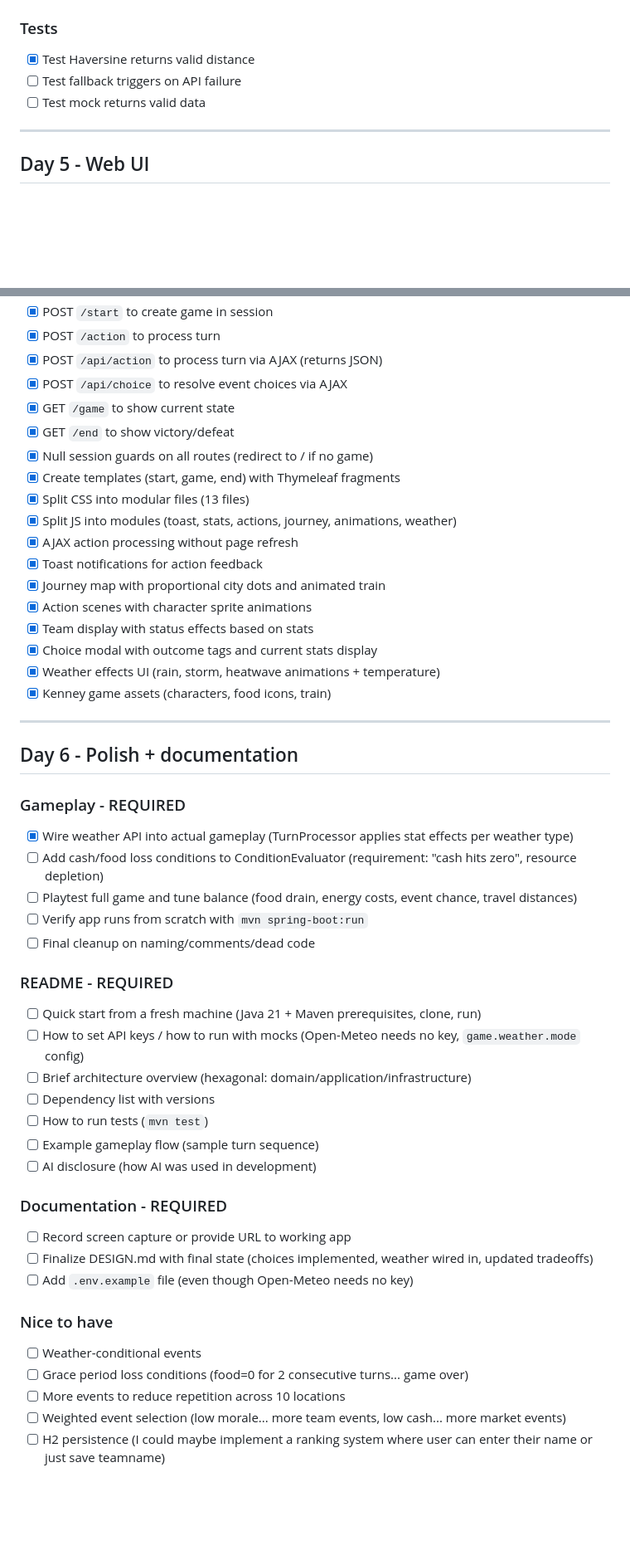
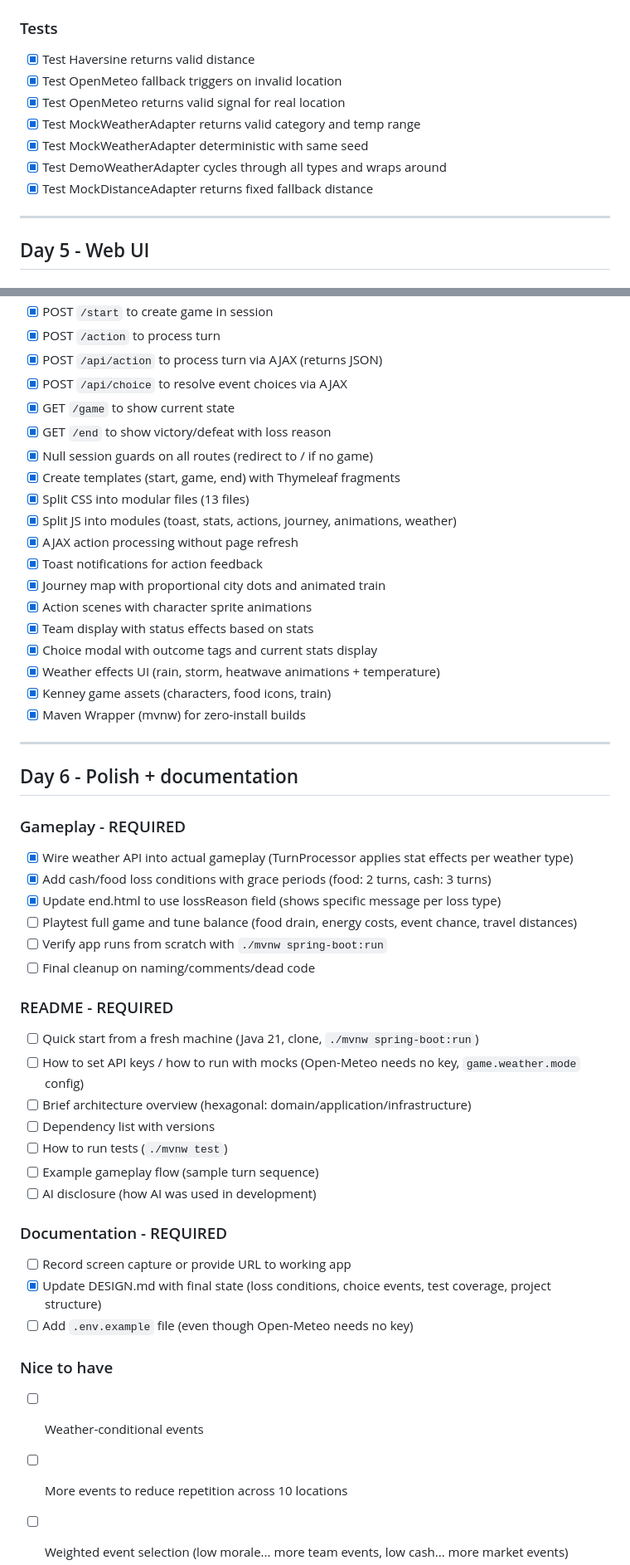
Before and after one commit to paulofranklins2/silicon-valley-trail, a Markdown page: docs/TODO.md, 2 parts joined by grey strips. Shown at 83% size. Drawn GitHub-style; blank space fills up the shorter version.

Commit message:
update todo status

```diff
--- a/docs/TODO.md
+++ b/docs/TODO.md
@@ -89,8 +92,12 @@ Build Silicon Valley Trail with clean backend logic, Spring Boot + Thymeleaf web
 
 ### Tests
 - [x] Test Haversine returns valid distance
-- [ ] Test fallback triggers on API failure
-- [ ] Test mock returns valid data
+- [x] Test OpenMeteo fallback triggers on invalid location
+- [x] Test OpenMeteo returns valid signal for real location
+- [x] Test MockWeatherAdapter returns valid category and temp range
+- [x] Test MockWeatherAdapter deterministic with same seed
+- [x] Test DemoWeatherAdapter cycles through all types and wraps around
+- [x] Test MockDistanceAdapter returns fixed fallback distance
 
 ---
 
@@ -105,7 +112,7 @@ Build Silicon Valley Trail with clean backend logic, Spring Boot + Thymeleaf web
 - [x] POST `/api/action` to process turn via AJAX (returns JSON)
 - [x] POST `/api/choice` to resolve event choices via AJAX
 - [x] GET `/game` to show current state
-- [x] GET `/end` to show victory/defeat
+- [x] GET `/end` to show victory/defeat with loss reason
 - [x] Null session guards on all routes (redirect to / if no game)
 - [x] Create templates (start, game, end) with Thymeleaf fragments
 - [x] Split CSS into modular files (13 files)
@@ -118,6 +125,7 @@ Build Silicon Valley Trail with clean backend logic, Spring Boot + Thymeleaf web
 - [x] Choice modal with outcome tags and current stats display
 - [x] Weather effects UI (rain, storm, heatwave animations + temperature)
 - [x] Kenney game assets (characters, food icons, train)
+- [x] Maven Wrapper (mvnw) for zero-install builds
 
 ---
 
@@ -125,28 +133,28 @@ Build Silicon Valley Trail with clean backend logic, Spring Boot + Thymeleaf web
 
 ### Gameplay - REQUIRED
 - [x] Wire weather API into actual gameplay (TurnProcessor applies stat effects per weather type)
-- [ ] Add cash/food loss conditions to ConditionEvaluator (requirement: "cash hits zero", resource depletion)
+- [x] Add cash/food loss conditions with grace periods (food: 2 turns, cash: 3 turns)
+- [x] Update end.html to use lossReason field (shows specific message per loss type)
 - [ ] Playtest full game and tune balance (food drain, energy costs, event chance, travel distances)
-- [ ] Verify app runs from scratch with `mvn spring-boot:run`
+- [ ] Verify app runs from scratch with `./mvnw spring-boot:run`
 - [ ] Final cleanup on naming/comments/dead code
 
 ### README - REQUIRED
-- [ ] Quick start from a fresh machine (Java 21 + Maven prerequisites, clone, run)
+- [ ] Quick start from a fresh machine (Java 21, clone, `./mvnw spring-boot:run`)
 - [ ] How to set API keys / how to run with mocks (Open-Meteo needs no key, `game.weather.mode` config)
 - [ ] Brief architecture overview (hexagonal: domain/application/infrastructure)
 - [ ] Dependency list with versions
-- [ ] How to run tests (`mvn test`)
+- [ ] How to run tests (`./mvnw test`)
 - [ ] Example gameplay flow (sample turn sequence)
 - [ ] AI disclosure (how AI was used in development)
 
 ### Documentation - REQUIRED
 - [ ] Record screen capture or provide URL to working app
-- [ ] Finalize DESIGN.md with final state (choices implemented, weather wired in, updated tradeoffs)
+- [x] Update DESIGN.md with final state (loss conditions, choice events, test coverage, project structure)
 - [ ] Add `.env.example` file (even though Open-Meteo needs no key)
 
 ### Nice to have
 - [ ] Weather-conditional events
-- [ ] Grace period loss conditions (food=0 for 2 consecutive turns... game over)
 - [ ] More events to reduce repetition across 10 locations
 - [ ] Weighted event selection (low morale... more team events, low cash... more market events)
 - [ ] H2 persistence (I could maybe implement a ranking system where user can enter their name or just save teamname)
```
Also changed, not shown: other parts of docs/TODO.md (+4 -1 lines).
